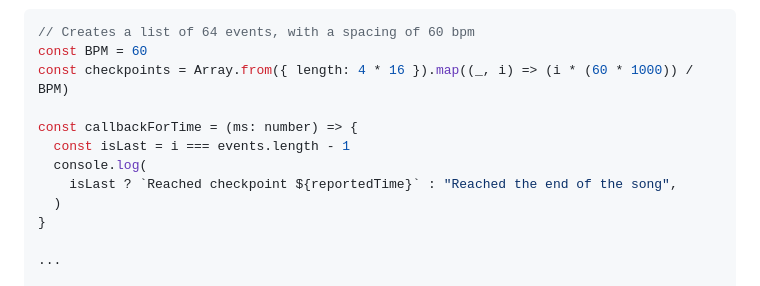
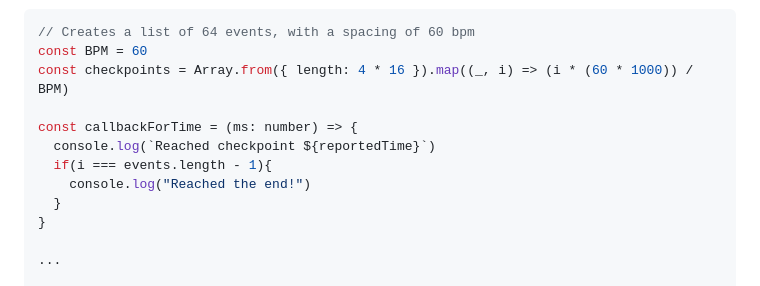
Before and after one commit to PetrosiliusPatter/use-worker-timer, a Markdown page: README.md, the part around the change. Drawn GitHub-style.

Commit message:
Fixed Readme again

```diff
--- a/README.md
+++ b/README.md
@@ -112,10 +112,10 @@ const BPM = 60
 const checkpoints = Array.from({ length: 4 * 16 }).map((_, i) => (i * (60 * 1000)) / BPM)
 
 const callbackForTime = (ms: number) => {
-  const isLast = i === events.length - 1
-  console.log(
-    isLast ? `Reached checkpoint ${reportedTime}` : "Reached the end of the song",
-  )
+  console.log(`Reached checkpoint ${reportedTime}`)
+  if(i === events.length - 1){
+    console.log("Reached the end!")
+  }
 }
 
 ...
```
